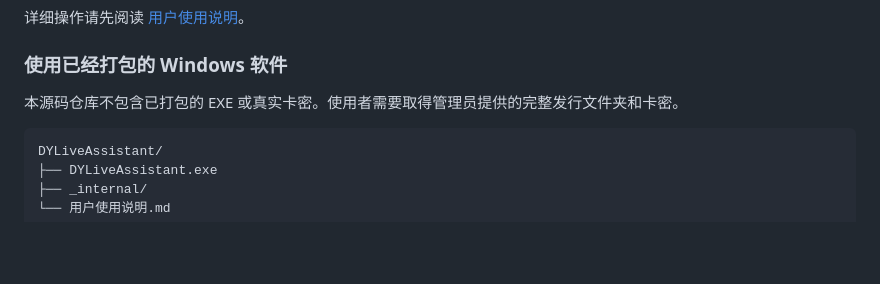
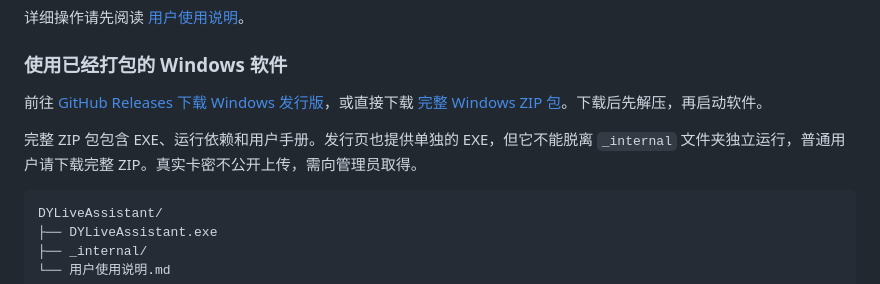
Before and after one commit to Tyler-Xixi/dy-live, a Markdown page: README.md, the part around the change. GitHub-like rendering; blank space fills up the shorter version.

Commit message:
docs: add Windows release download and complete package instructions

````diff
--- a/README.md
+++ b/README.md
@@ -47,7 +47,9 @@
 
 ### 使用已经打包的 Windows 软件
 
-本源码仓库不包含已打包的 EXE 或真实卡密。使用者需要取得管理员提供的完整发行文件夹和卡密。
+前往 [GitHub Releases 下载 Windows 发行版](https://github.com/Tyler-Xixi/dy-live/releases/latest)，或直接下载 [完整 Windows ZIP 包](https://github.com/Tyler-Xixi/dy-live/releases/download/v2026.10.07/DYLiveAssistant-Windows-2026.10.07.zip)。下载后先解压，再启动软件。
+
+完整 ZIP 包包含 EXE、运行依赖和用户手册。发行页也提供单独的 EXE，但它不能脱离 `_internal` 文件夹独立运行，普通用户请下载完整 ZIP。真实卡密不公开上传，需向管理员取得。
 
 ```text
 DYLiveAssistant/
````
